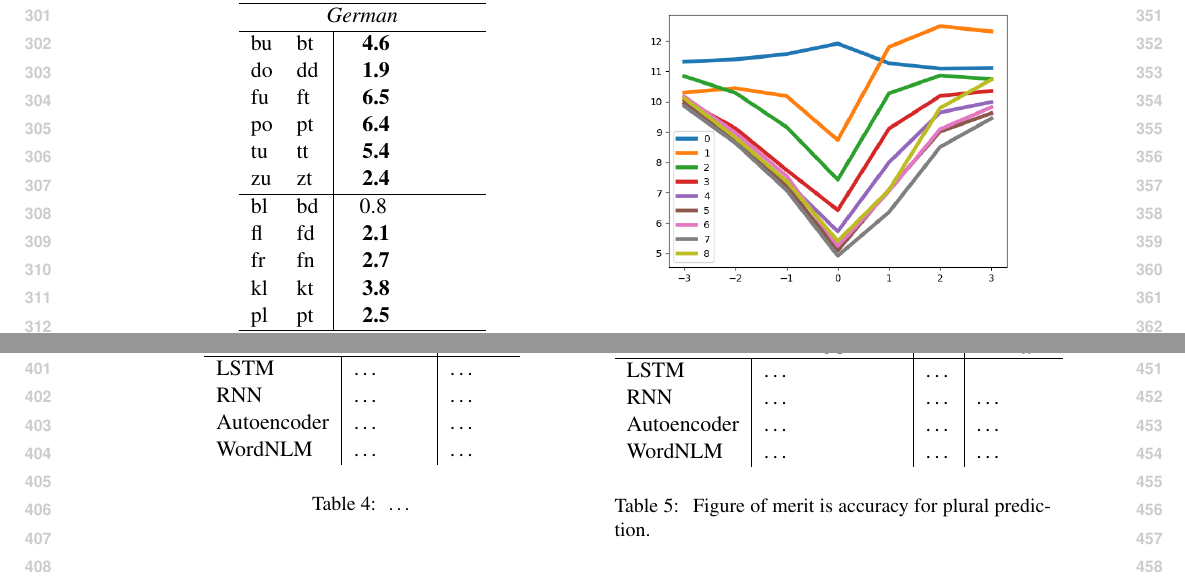
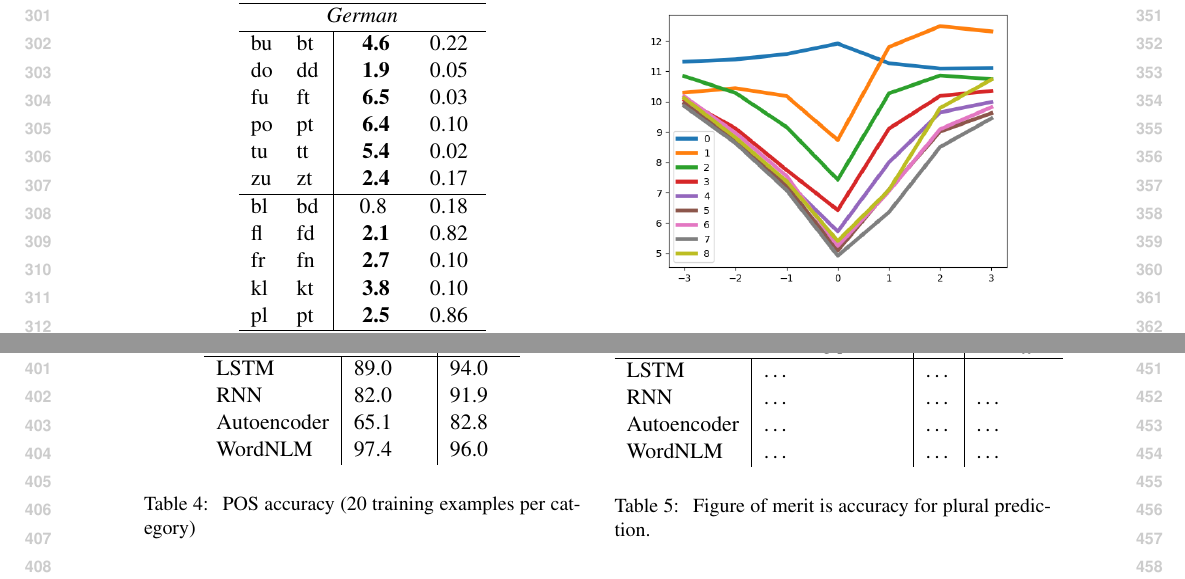
Before and after one commit to m-hahn/typology-char-lms, a LaTeX paper (writeups/char-rnn-knowledge/char-rnn-knowledge-main1.tex, which reads writeups/char-rnn-knowledge/experiments.tex): two parts of pages 4 and 5 of 10, joined at a grey line, cut so that both start at the same text. Compiled offline with pdfLaTeX.

Commit message:
new results

```diff
--- a/writeups/char-rnn-knowledge/experiments.tex
+++ b/writeups/char-rnn-knowledge/experiments.tex
@@ -50,17 +50,17 @@ distributional, with no aid from perceptual or articulatory cues.
       \hline
       \multicolumn{4}{c}{\emph{German}}\\
       \hline
-           bu &  bt &  \textbf{ 4.6} \\
-           do &  dd &  \textbf{ 1.9} \\
-           fu &  ft &  \textbf{ 6.5} \\
-           po &  pt &  \textbf{ 6.4} \\
-           tu &  tt &  \textbf{ 5.4} \\
-           zu &  zt &  \textbf{ 2.4} \\ \hline
-    bl &  bd & 0.8 \\
-           fl &  fd &  \textbf{ 2.1} \\
-           fr &  fn &  \textbf{ 2.7} \\
-           kl &  kt &  \textbf{ 3.8} \\
-           pl &  pt &  \textbf{ 2.5} \\
+           bu &  bt &  \textbf{ 4.6} &  0.22     \\
+           do &  dd &  \textbf{ 1.9} &  0.05     \\
+           fu &  ft &  \textbf{ 6.5} &  0.03     \\
+           po &  pt &  \textbf{ 6.4} &  0.10     \\
+           tu &  tt &  \textbf{ 5.4} &  0.02     \\
+           zu &  zt &  \textbf{ 2.4} &  0.17     \\ \hline
+           bl &  bd &   0.8          & 0.18       \\
+           fl &  fd &  \textbf{ 2.1} & 0.82      \\
+           fr &  fn &  \textbf{ 2.7} & 0.10      \\
+           kl &  kt &  \textbf{ 3.8} & 0.10      \\
+           pl &  pt &  \textbf{ 2.5} & 0.86      \\
 
       \hline
       \multicolumn{4}{c}{\emph{Italian}}\\
@@ -120,22 +120,19 @@ Resulting accuracies for German are shown in Figure~\ref{fig:pos-induction}; the
     \begin{tabular}{l|l|l}
       \multicolumn{1}{c}{}&\emph{German}&\emph{Italian}\\
       \hline
-      LSTM&\ldots&\ldots\\
-      RNN&\ldots&\ldots\\
-      Autoencoder&\ldots&\ldots\\
-      WordNLM&\ldots&\ldots\\
+      LSTM & 89.0 & 94.0 \\
+      RNN & 82.0 & 91.9 \\
+      Autoencoder & 65.1 & 82.8 \\
+      WordNLM & 97.4 & 96.0 \\
     \end{tabular}
   \end{center}
-  \caption{\label{tab:pos-results} \ldots}
+  \caption{\label{tab:pos-results} POS accuracy (20 training examples per category)}
 \end{table}
 
 %Report CNLM vs baseline comparison in function of training examples as in the Quip (possibly for a language only).
 
 \begin{figure}
 \includegraphics[width=0.48\textwidth]{figures/german_pos_nouns_verbs.png}
-%\includegraphics[width=0.24\textwidth]{figures/german-gender-f.pdf}
-%\includegraphics[width=0.24\textwidth]{figures/german-gender-n.pdf}
-%\includegraphics[width=0.24\textwidth]{figures/german-gender-total.pdf}
 	\caption{POS accuracy as a function of training examples for the LSTM (blue) and the autoencoder (orange) in German.}\label{fig:pos-induction}
 \end{figure}
 
```
Also changed, not shown: writeups/char-rnn-knowledge/figures/german_pos_nouns_verbs.png, writeups/char-rnn-knowledge/figures/italian_pos_nouns_verbs.png, writeups/char-rnn-knowledge/experiments.tex (2 more changed lines).
